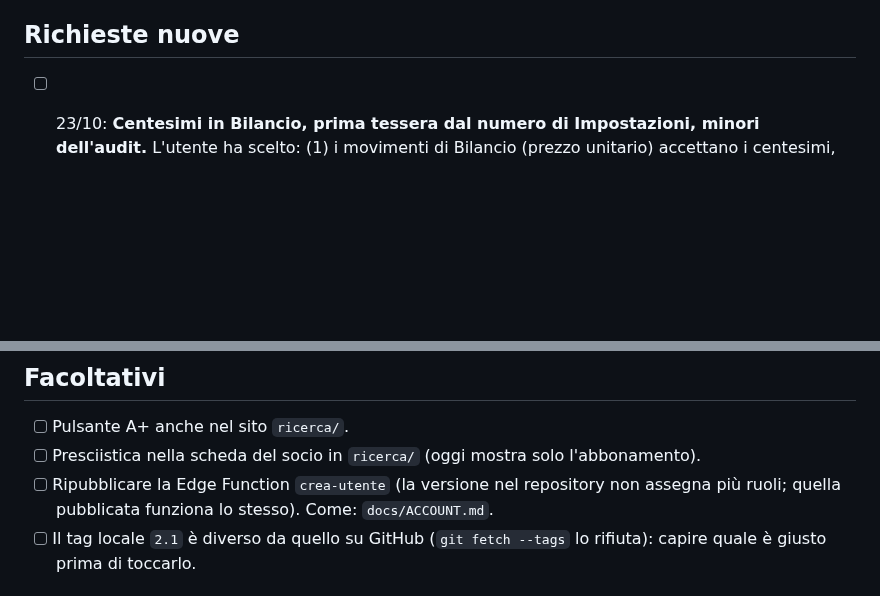
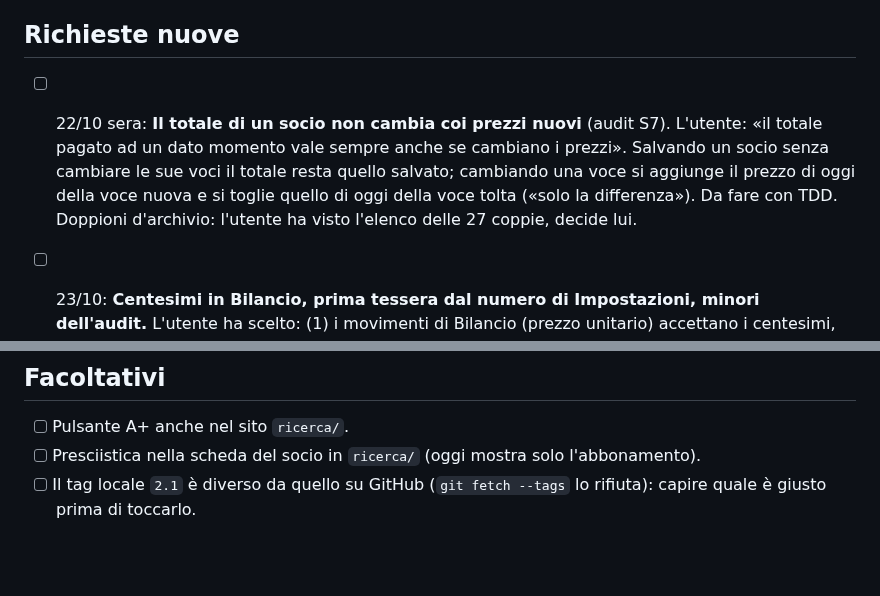
Before and after one commit to Darkglassd3v/sciclub-donbosco, a Markdown page: TODO.md, 2 parts joined by grey strips. Rendered like a GitHub page; blank space fills up the shorter version.

Commit message:
docs: TODO, totale fisso coi prezzi nuovi; crea-utente resta com'è [skip ci]

```diff
--- a/TODO.md
+++ b/TODO.md
@@ -22,6 +22,11 @@
 
 ## Richieste nuove
 
+- [ ] 22/10 sera: **Il totale di un socio non cambia coi prezzi nuovi** (audit S7). L'utente: «il totale
+      pagato ad un dato momento vale sempre anche se cambiano i prezzi». Salvando un socio senza
+      cambiare le sue voci il totale resta quello salvato; cambiando una voce si aggiunge il prezzo
+      di oggi della voce nuova e si toglie quello di oggi della voce tolta («solo la differenza»).
+      Da fare con TDD. Doppioni d'archivio: l'utente ha visto l'elenco delle 27 coppie, decide lui.
 - [ ] 23/10: **Centesimi in Bilancio, prima tessera dal numero di Impostazioni, minori dell'audit.**
       L'utente ha scelto: (1) i movimenti di Bilancio (prezzo unitario) accettano i centesimi, sono
       spese vere (es. 1,35 di commissione); quote, listino e acconti restano a 0,50 €; (2) il numero
@@ -397,8 +402,6 @@ della tessera a parte, direttivo pagato dal club); scheda Soci e Stampa nell'ord
 
 - [ ] Pulsante A+ anche nel sito `ricerca/`.
 - [ ] Presciistica nella scheda del socio in `ricerca/` (oggi mostra solo l'abbonamento).
-- [ ] Ripubblicare la Edge Function `crea-utente` (la versione nel repository non assegna più
-      ruoli; quella pubblicata funziona lo stesso). Come: `docs/ACCOUNT.md`.
 - [ ] Il tag locale `2.1` è diverso da quello su GitHub (`git fetch --tags` lo rifiuta): capire
       quale è giusto prima di toccarlo.
 
```
